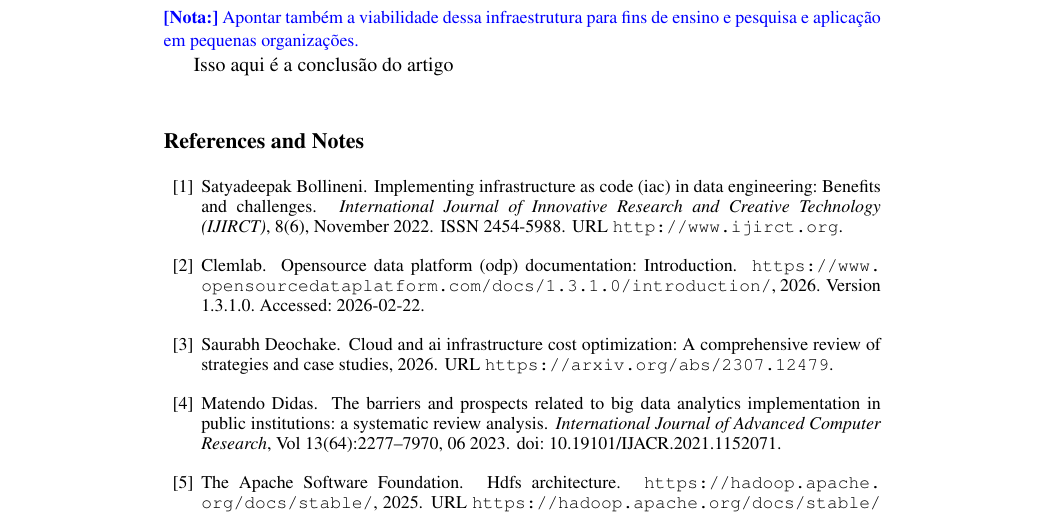
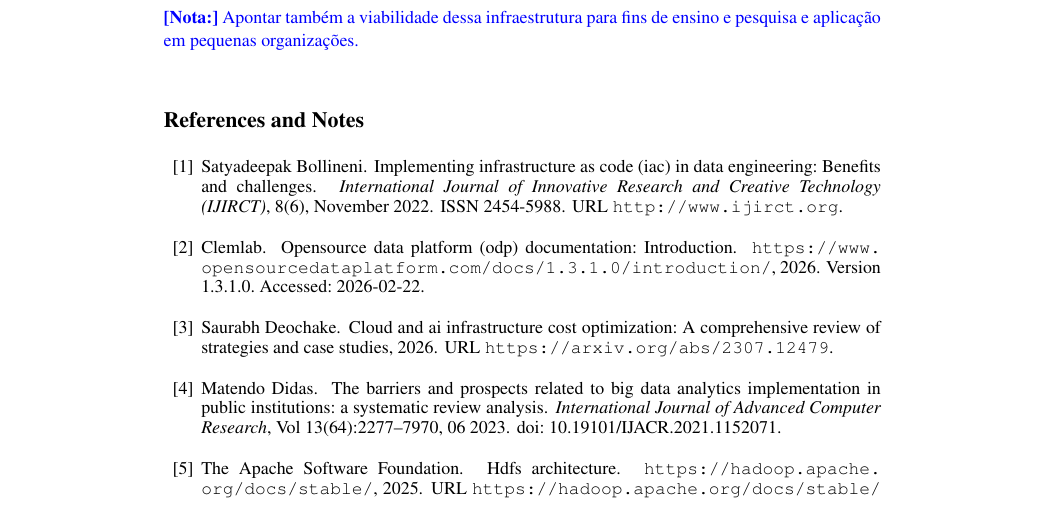
Before and after one commit to joaopfduarte/Article-CDP, a LaTeX document (main.tex, which reads content/06-conclusion.tex): part of page 15 of 16, cut so that both start at the same text. Compiled offline with pdfLaTeX.

Commit message:
reverted data to previuos stage before report

```diff
--- a/content/06-conclusion.tex
+++ b/content/06-conclusion.tex
@@ -11,6 +11,3 @@ Ocorreram erros de OOM no Spark/Hive? (Hipótese 2).
 A plataforma provou-se viável a custo zero no OCI Free Tier? (Hipótese 3). Resuma os acertos e as eventuais limitações técnicas encontradas.}
 \bnote{Apontar também a viabilidade dessa infraestrutura para fins de ensino e pesquisa e aplicação em pequenas
 organizações.}
-
-
-Isso aqui é a conclusão do artigo
```
